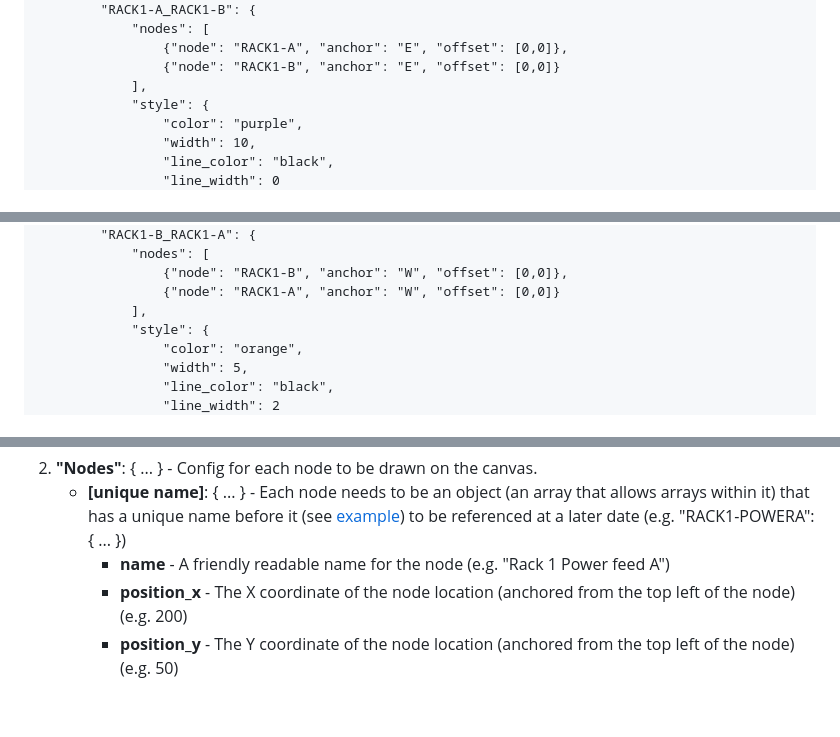
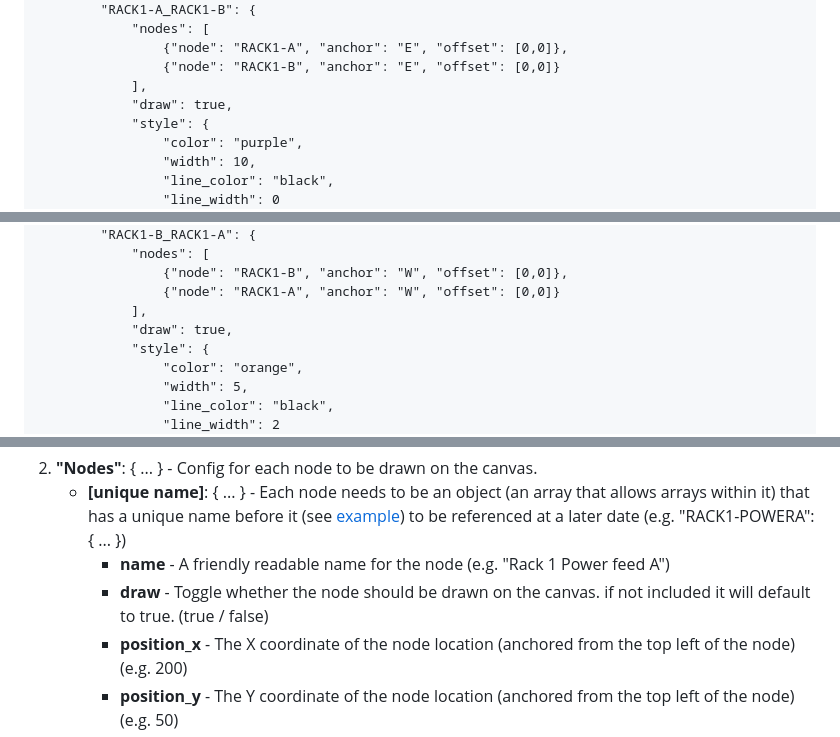
Before and after one commit to andrewrichardson701/Clara-Dash, a Markdown page: maps/map_README.md, 3 parts joined by grey strips. GitHub-like rendering; folded sections open; blank space fills up the shorter version.

```diff
--- a/maps/map_README.md
+++ b/maps/map_README.md
@@ -110,6 +112,7 @@ These setup the canvas settings, all of the nodes and all of the links between n
 				{"node": "RACK1-A", "anchor": "E", "offset": [0,0]},
 				{"node": "RACK1-B", "anchor": "E", "offset": [0,0]}
 			],
+			"draw": true,
 			"style": {
 				"color": "purple",
 				"width": 10,
@@ -144,6 +147,7 @@ These setup the canvas settings, all of the nodes and all of the links between n
 				{"node": "RACK1-B", "anchor": "W", "offset": [0,0]},
 				{"node": "RACK1-A", "anchor": "W", "offset": [0,0]}
 			],
+			"draw": true,
 			"style": {
 				"color": "orange",
 				"width": 5,
@@ -209,6 +213,7 @@ These setup the canvas settings, all of the nodes and all of the links between n
 		<li><strong>[unique name]</strong>: { ... } - Each node needs to be an object (an array that allows arrays within it) that has a unique name before it (see <a href="#example-config">example</a>) to be referenced at a later date (e.g. "RACK1-POWERA": { ... })</li>
 		<ul>
 			<li><strong>name</strong> - A friendly readable name for the node (e.g. "Rack 1 Power feed A")</li>
+			<li><strong>draw</strong> - Toggle whether the node should be drawn on the canvas. if not included it will default to true. (true / false)</li>
 			<li><strong>position_x</strong> - The X coordinate of the node location (anchored from the top left of the node) (e.g. 200)</li>
 			<li><strong>position_y</strong> - The Y coordinate of the node location (anchored from the top left of the node) (e.g. 50)</li>
 			<li><strong>dimension_x</strong> - The X length (width) of the node to be drawn (e.g. 50)</li>
```
Also changed, not shown: other parts of maps/map_README.md (+4 -1 lines).
